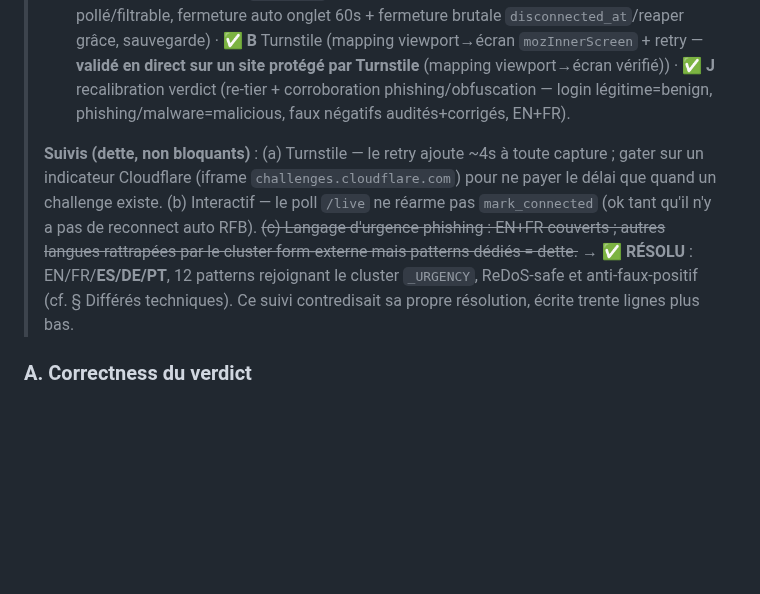
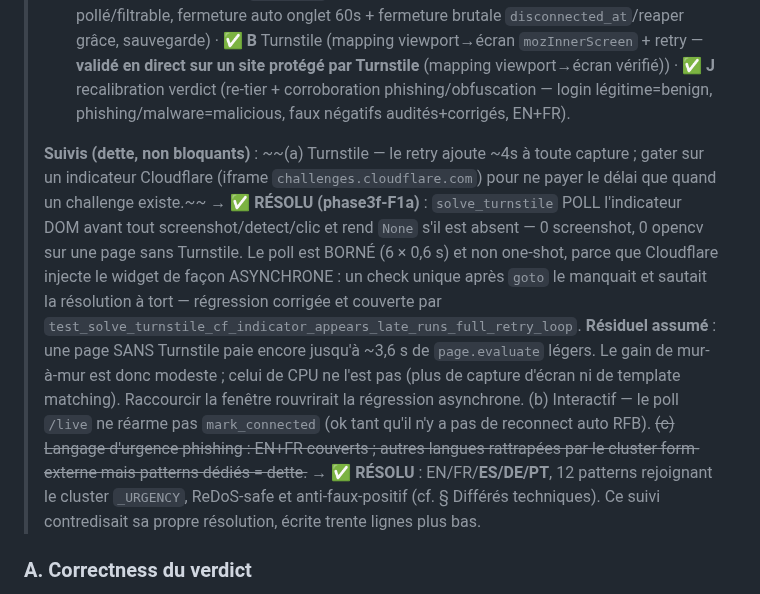
Before and after one commit to guatxlabs/ocular, a Markdown page: docs/ROADMAP.md, the part around the change. Rendered like a GitHub page; blank space fills up the shorter version.

Commit message:
docs(roadmap): le suivi (a) décrivait comme dette un gating déjà livré, testé et nommé dans le code
Troisième affirmation périmée de ce fichier, trouvée en cherchant quoi faire ensuite : le
suivi (a) de la phase 3d demandait de « gater sur un indicateur Cloudflare (iframe
`challenges.cloudflare.com`) pour ne payer le délai que quand un challenge existe ».

C'EST FAIT DEPUIS LA PHASE 3f-F1a, et le code porte le même vocabulaire : `solve_turnstile`
poll l'indicateur DOM AVANT tout screenshot/detect/clic et rend `None` s'il est absent —
0 screenshot, 0 opencv sur une page sans Turnstile. Deux tests le couvrent, dont celui de la
régression : `test_solve_turnstile_cf_indicator_appears_late_runs_full_retry_loop`.

POURQUOI LE POLL EST BORNÉ ET NON ONE-SHOT — c'est la partie que la dette ne pouvait pas
prévoir. Cloudflare injecte le widget de façon ASYNCHRONE : un check unique après `goto` le
manquait et sautait la résolution à tort. Le gate naïf que le suivi réclamait aurait donc
cassé la fonctionnalité qu'il prétendait accélérer.

RÉSIDUEL ASSUMÉ, ÉCRIT PLUTÔT QUE TU : une page SANS Turnstile paie encore jusqu'à ~3,6 s de
`page.evaluate` légers (6 × 0,6 s). Le gain de mur-à-mur est donc MODESTE — les ~4 s
annoncées ne disparaissent pas, elles deviennent ~3,6 s. Le gain de CPU, lui, ne l'est pas :
plus aucune capture d'écran ni template matching. Raccourcir la fenêtre rouvrirait la
régression asynchrone ci-dessus.

Les trois suivis de la phase 3d sont désormais tranchés : (a) résolu, (b) sans objet tant
qu'aucun reconnect auto RFB n'existe, (c) résolu (corrigé au commit précédent).

Co-Authored-By: Claude Opus 4.8 (1M context) <noreply@anthropic.com>

```diff
--- a/docs/ROADMAP.md
+++ b/docs/ROADMAP.md
@@ -129,7 +129,7 @@ Regroupe le retour utilisateur (2026-07-13) + finitions. Chaque item passe par l
 > - **3d-1** : ✅ A verdict · D nom unique · E GC planifié · F upload .htm/.html · G bandeau CSS · H schéma URL+fallback.
 > - **3d-2** : ✅ **I** filtrage SOC (`filter.js`, structuré, sans ReDoS) · ✅ **C** interactif (panneau live pollé/filtrable, fermeture auto onglet 60s + fermeture brutale `disconnected_at`/reaper grâce, sauvegarde) · ✅ **B** Turnstile (mapping viewport→écran `mozInnerScreen` + retry — **validé en direct sur un site protégé par Turnstile** (mapping viewport→écran vérifié)) · ✅ **J** recalibration verdict (re-tier + corroboration phishing/obfuscation — login légitime=benign, phishing/malware=malicious, faux négatifs audités+corrigés, EN+FR).
 >
-> **Suivis (dette, non bloquants)** : (a) Turnstile — le retry ajoute ~4s à toute capture ; gater sur un indicateur Cloudflare (iframe `challenges.cloudflare.com`) pour ne payer le délai que quand un challenge existe. (b) Interactif — le poll `/live` ne réarme pas `mark_connected` (ok tant qu'il n'y a pas de reconnect auto RFB). ~~(c) Langage d'urgence phishing : EN+FR couverts ; autres langues rattrapées par le cluster form-externe mais patterns dédiés = dette.~~ → **✅ RÉSOLU** : EN/FR/**ES/DE/PT**, 12 patterns rejoignant le cluster `_URGENCY`, ReDoS-safe et anti-faux-positif (cf. § Différés techniques). Ce suivi contredisait sa propre résolution, écrite trente lignes plus bas.
+> **Suivis (dette, non bloquants)** : ~~(a) Turnstile — le retry ajoute ~4s à toute capture ; gater sur un indicateur Cloudflare (iframe `challenges.cloudflare.com`) pour ne payer le délai que quand un challenge existe.~~ → **✅ RÉSOLU (phase3f-F1a)** : `solve_turnstile` POLL l'indicateur DOM avant tout screenshot/detect/clic et rend `None` s'il est absent — 0 screenshot, 0 opencv sur une page sans Turnstile. Le poll est BORNÉ (6 × 0,6 s) et non one-shot, parce que Cloudflare injecte le widget de façon ASYNCHRONE : un check unique après `goto` le manquait et sautait la résolution à tort — régression corrigée et couverte par `test_solve_turnstile_cf_indicator_appears_late_runs_full_retry_loop`. **Résiduel assumé** : une page SANS Turnstile paie encore jusqu'à ~3,6 s de `page.evaluate` légers. Le gain de mur-à-mur est donc modeste ; celui de CPU ne l'est pas (plus de capture d'écran ni de template matching). Raccourcir la fenêtre rouvrirait la régression asynchrone. (b) Interactif — le poll `/live` ne réarme pas `mark_connected` (ok tant qu'il n'y a pas de reconnect auto RFB). ~~(c) Langage d'urgence phishing : EN+FR couverts ; autres langues rattrapées par le cluster form-externe mais patterns dédiés = dette.~~ → **✅ RÉSOLU** : EN/FR/**ES/DE/PT**, 12 patterns rejoignant le cluster `_URGENCY`, ReDoS-safe et anti-faux-positif (cf. § Différés techniques). Ce suivi contredisait sa propre résolution, écrite trente lignes plus bas.
 
 ### A. Correctness du verdict
 - **A1 — Script externe seul ≠ malveillant.** `engine/static.py:25` classe **tout** `<script src=https://…>` en `critical` → `compute_verdict` renvoie `malicious`. Une page légitime avec un CDN est donc « malicious ». **Attendu** : un script externe seul ne doit **pas** faire basculer en `suspicious`/`malicious`. Fix : abaisser la sévérité de ce détecteur (`low`/`info`, reste visible comme finding) et/ou ne l'élever que combiné à d'autres signaux (obfuscation, `eval`, exfil). Revoir dans la foulée les autres détecteurs à sévérité trop agressive.
```
